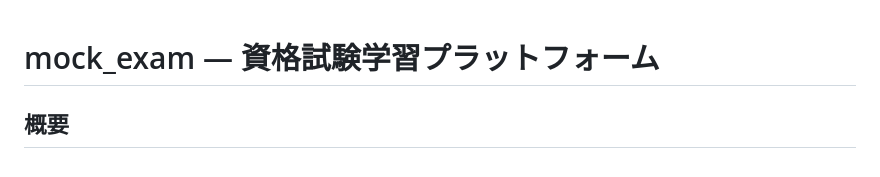
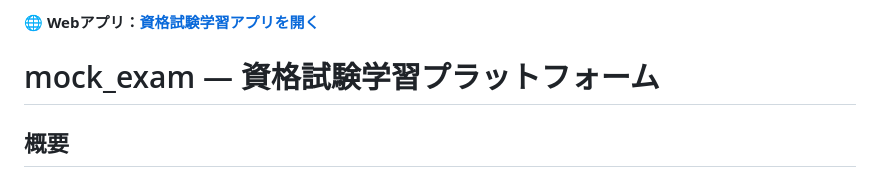
Before and after one commit to gongonticktack/mock_exam, a Markdown page: README.md, the part around the change. Drawn GitHub-style.

Commit message:
docs: READMEの先頭に公開WebアプリのURLを追加

```diff
--- a/README.md
+++ b/README.md
@@ -1,3 +1,5 @@
+🌐 **Webアプリ：[資格試験学習アプリを開く](https://mockexam.gongonticktack.workers.dev/)**
+
 # mock_exam — 資格試験学習プラットフォーム
 
 ## 概要
```
